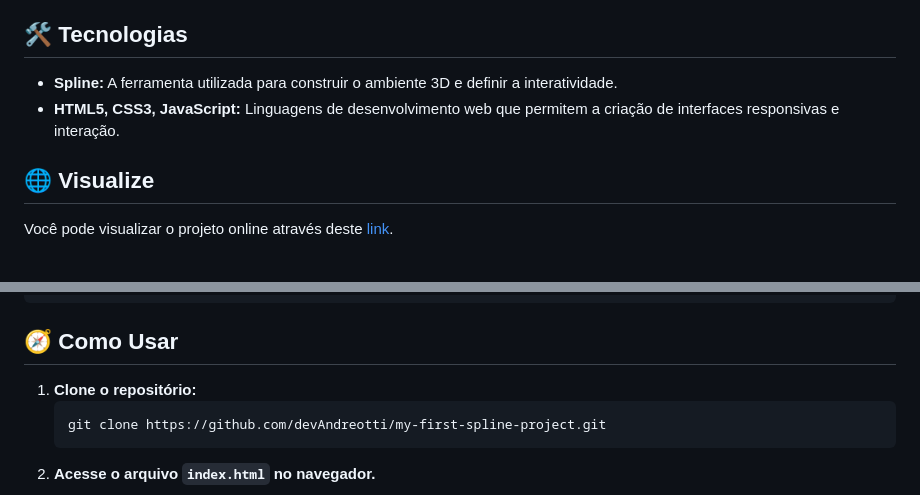
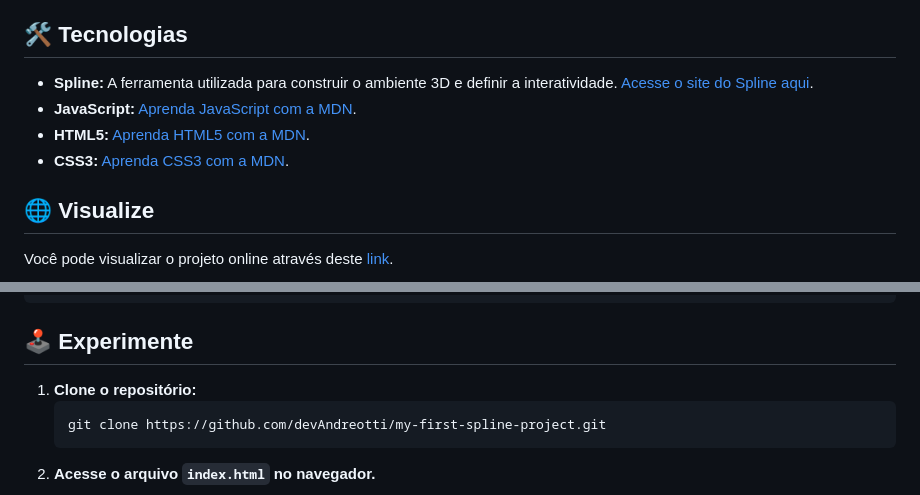
Before and after one commit to devAndreotti/aaaaaa, a Markdown page: README.md, 2 parts joined by grey strips. GitHub-like rendering.

````diff
--- a/README.md
+++ b/README.md
@@ -21,8 +21,10 @@ Este projeto é um ambiente 3D interativo desenvolvido usando o Spline, uma plat
 - **Experiência Imersiva:** Mergulhe em um ambiente visualmente atraente com efeitos de iluminação e textura.
 
 ## 🛠 Tecnologias
-- **Spline:** A ferramenta utilizada para construir o ambiente 3D e definir a interatividade.
-- **HTML5, CSS3, JavaScript:** Linguagens de desenvolvimento web que permitem a criação de interfaces responsivas e interação.
+- **Spline:** A ferramenta utilizada para construir o ambiente 3D e definir a interatividade. [Acesse o site do Spline aqui](https://spline.design/).
+- **JavaScript:** [Aprenda JavaScript com a MDN](https://developer.mozilla.org/pt-BR/docs/Web/JavaScript).
+- **HTML5:** [Aprenda HTML5 com a MDN](https://developer.mozilla.org/pt-BR/docs/Web/HTML).
+- **CSS3:** [Aprenda CSS3 com a MDN](https://developer.mozilla.org/pt-BR/docs/Web/CSS).
 
 ## 🌐 Visualize
 Você pode visualizar o projeto online através deste [link](https://devandreotti.github.io/my-first-spline-project/).
@@ -37,7 +39,7 @@ Você pode visualizar o projeto online através deste [link](https://devandreott
 └── README.md
 ```
 
-## 🧭 Como Usar
+## 🕹️ Experimente
 1. **Clone o repositório:**
    ```bash
    git clone https://github.com/devAndreotti/my-first-spline-project.git
````
